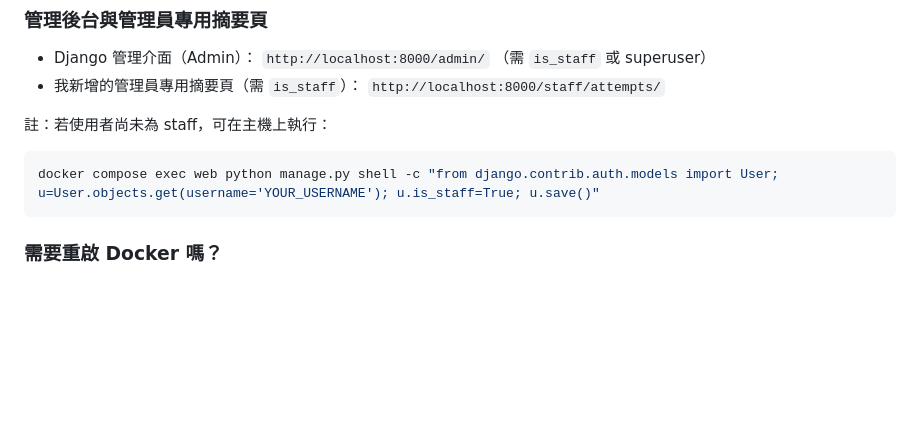
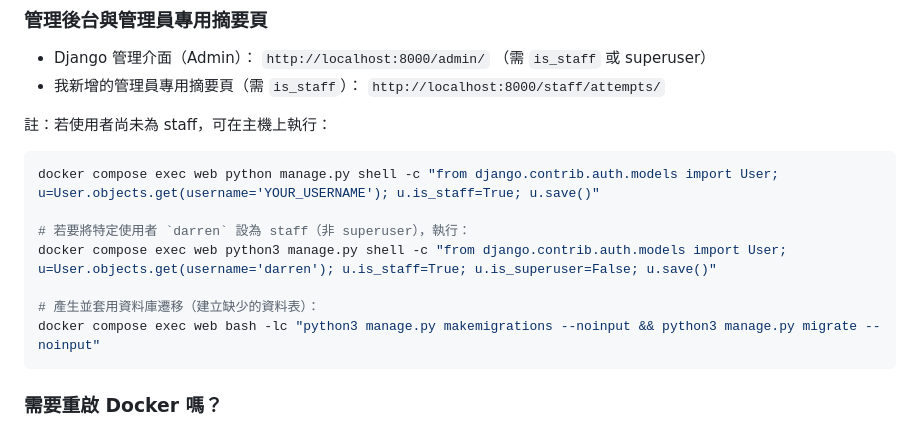
Before and after one commit to linhunghui/GER-QUIZ, a Markdown page: README.md, the part around the change. GitHub-like rendering; blank space fills up the shorter version.

````diff
--- a/README.md
+++ b/README.md
@@ -200,6 +200,12 @@ docker compose exec db mysql -u darren -p vocab_quiz
 
 ```bash
 docker compose exec web python manage.py shell -c "from django.contrib.auth.models import User; u=User.objects.get(username='YOUR_USERNAME'); u.is_staff=True; u.save()"
+
+# 若要將特定使用者 `darren` 設為 staff（非 superuser），執行：
+docker compose exec web python3 manage.py shell -c "from django.contrib.auth.models import User; u=User.objects.get(username='darren'); u.is_staff=True; u.is_superuser=False; u.save()"
+
+# 產生並套用資料庫遷移（建立缺少的資料表）：
+docker compose exec web bash -lc "python3 manage.py makemigrations --noinput && python3 manage.py migrate --noinput"
 ```
 
 ### 需要重啟 Docker 嗎？
````
